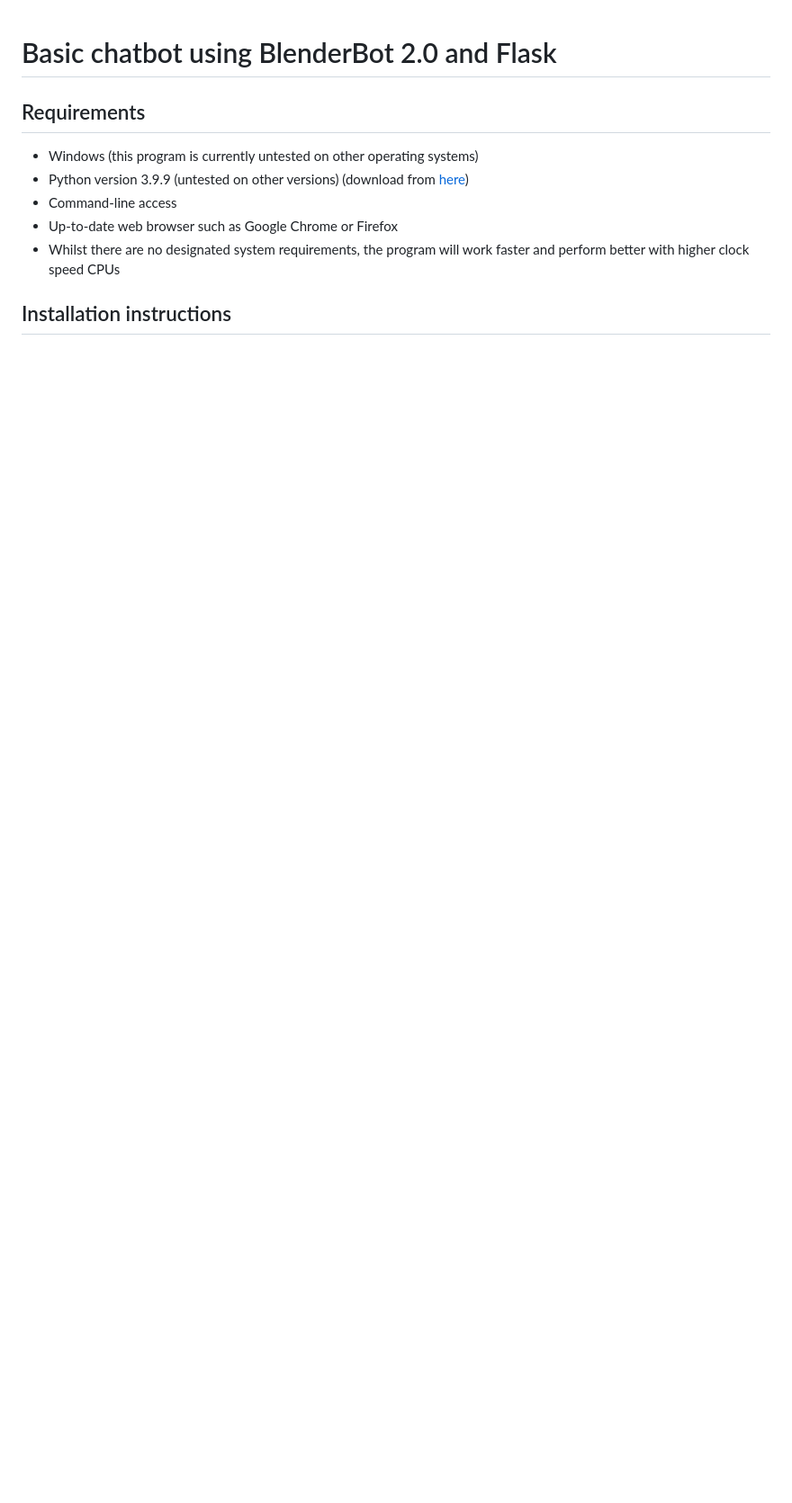
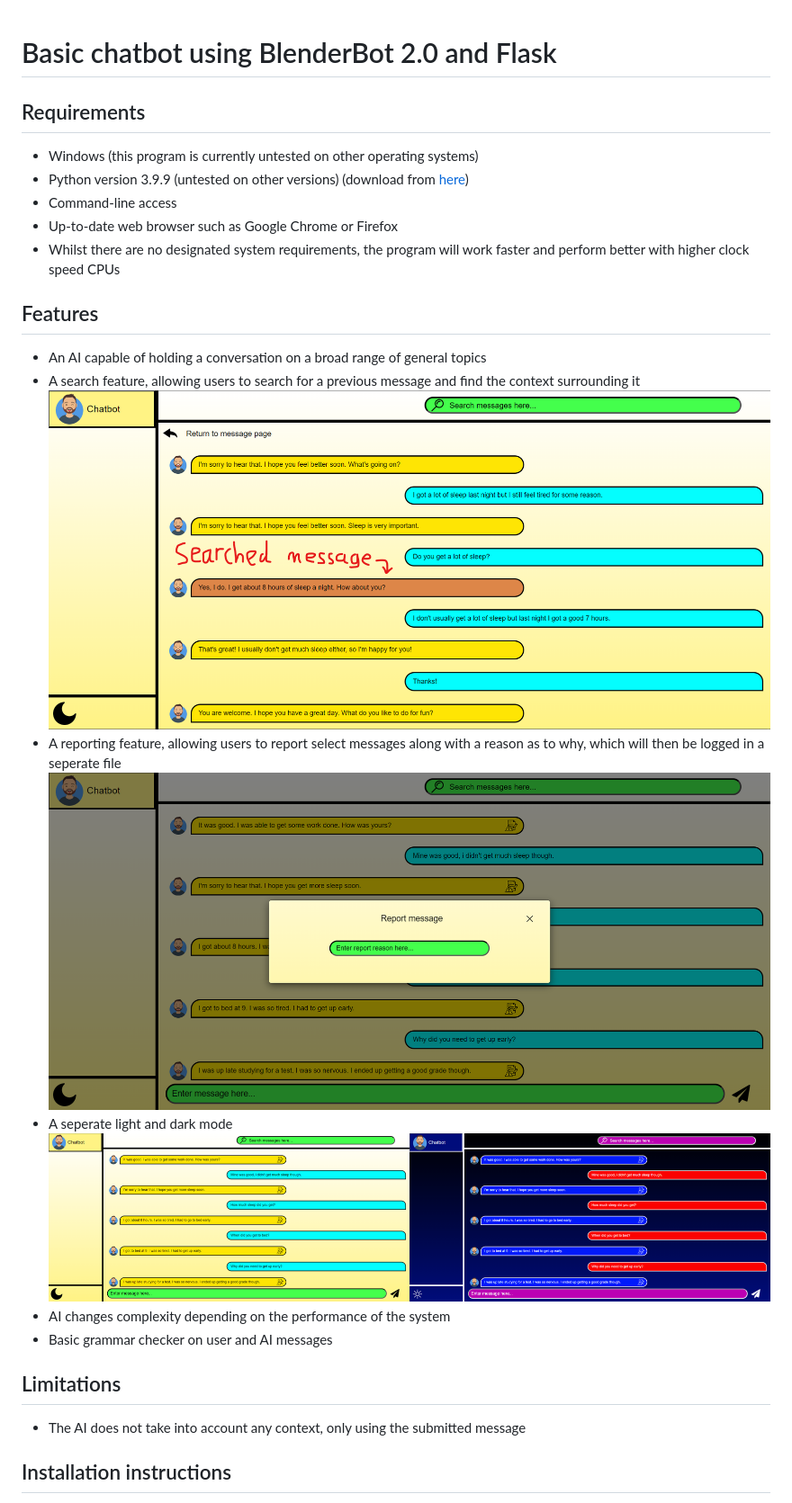
Before and after one commit to Kaziksobo/NEA_Chatbot, a Markdown page: readme.md, the part around the change printed below. Shown: that part at 90% size. Drawn GitHub-style; pictures changed too: other/report_example.png (added), other/search_example.png (added), other/theme_comparison.png (added); blank space fills up the shorter version.

Commit message:
Added features and limitations to the readme

```diff
--- a/readme.md
+++ b/readme.md
@@ -8,6 +8,19 @@
 * Up-to-date web browser such as Google Chrome or Firefox
 * Whilst there are no designated system requirements, the program will work faster and perform better with higher clock speed CPUs
 
+## Features
+
+* An AI capable of holding a conversation on a broad range of general topics
+* A search feature, allowing users to search for a previous message and find the context surrounding it ![Example search results](other/search_example.png)
+* A reporting feature, allowing users to report select messages along with a reason as to why, which will then be logged in a seperate file ![Example of the report form](other/report_example.png)
+* A seperate light and dark mode ![A comparison of the light mode and dark mode](other/theme_comparison.png)
+* AI changes complexity depending on the performance of the system
+* Basic grammar checker on user and AI messages
+
+## Limitations
+
+* The AI does not take into account any context, only using the submitted message
+
 ## Installation instructions
 
 1. download the code as a zip file
```
Also changed, not shown: other parts of readme.md (+1 -1 lines).
